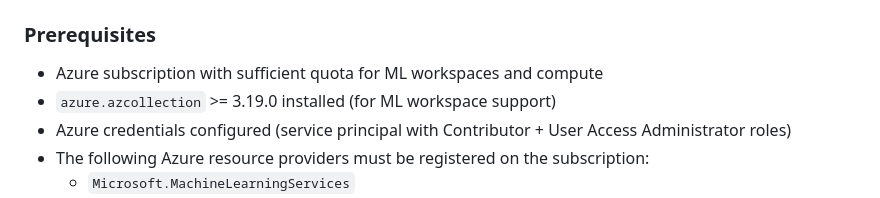
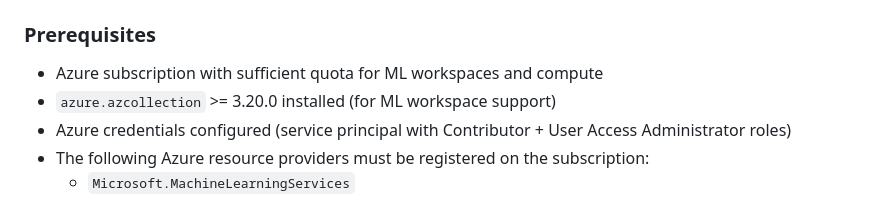
Before and after one commit to redhat-cop/cloud.azure_ops, a Markdown page: playbooks/SELF_SERVICE_ML_PLATFORM.md, the part around the change. GitHub-like rendering.

```diff
--- a/playbooks/SELF_SERVICE_ML_PLATFORM.md
+++ b/playbooks/SELF_SERVICE_ML_PLATFORM.md
@@ -36,7 +36,7 @@ This reference architecture demonstrates how AAP orchestrates multi-team ML envi
 ### Prerequisites
 
 * Azure subscription with sufficient quota for ML workspaces and compute
-* `azure.azcollection` >= 3.19.0 installed (for ML workspace support)
+* `azure.azcollection` >= 3.20.0 installed (for ML workspace support)
 * Azure credentials configured (service principal with Contributor + User Access Administrator roles)
 * The following Azure resource providers must be registered on the subscription:
   - `Microsoft.MachineLearningServices`
```
Also changed, not shown: roles/self_service_ml_platform/README.md (+1 -1 lines).
